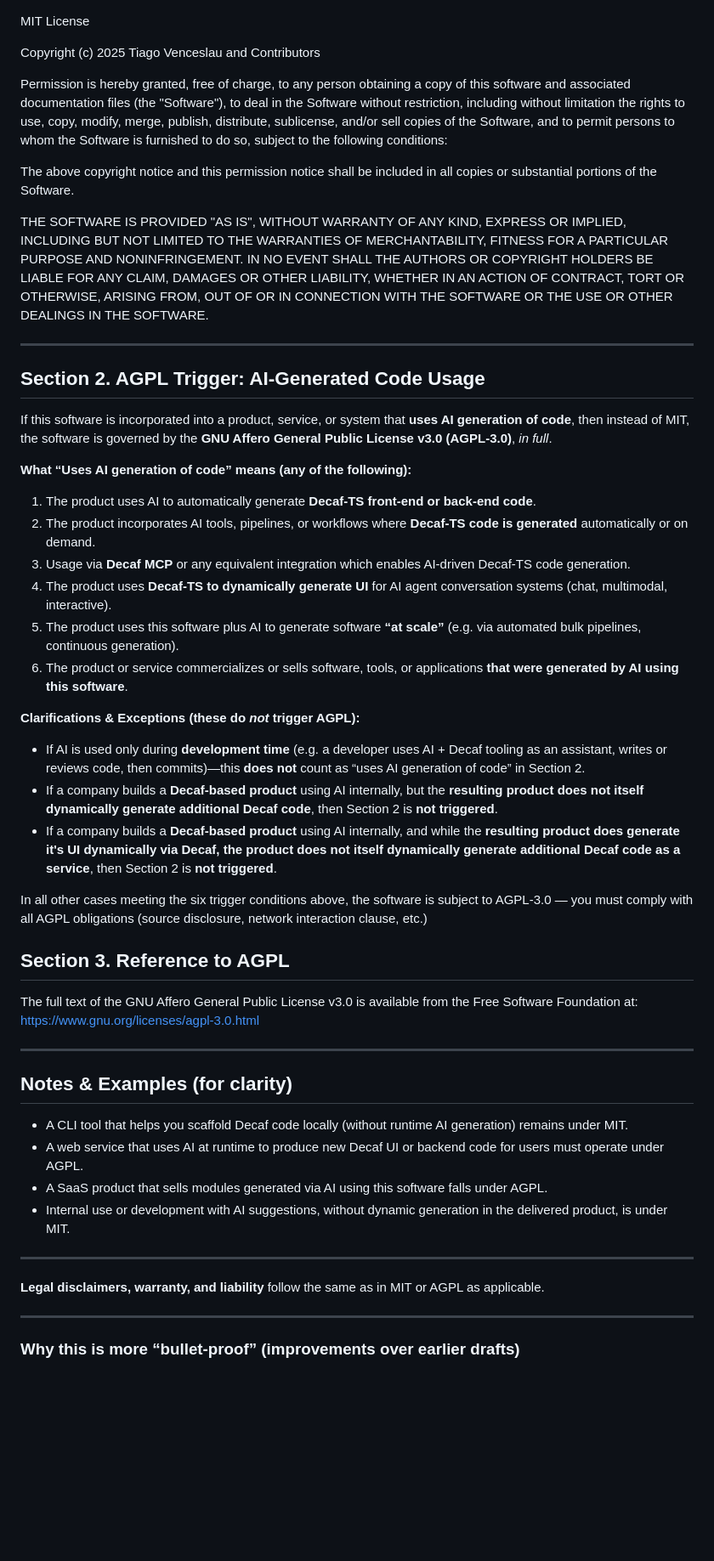
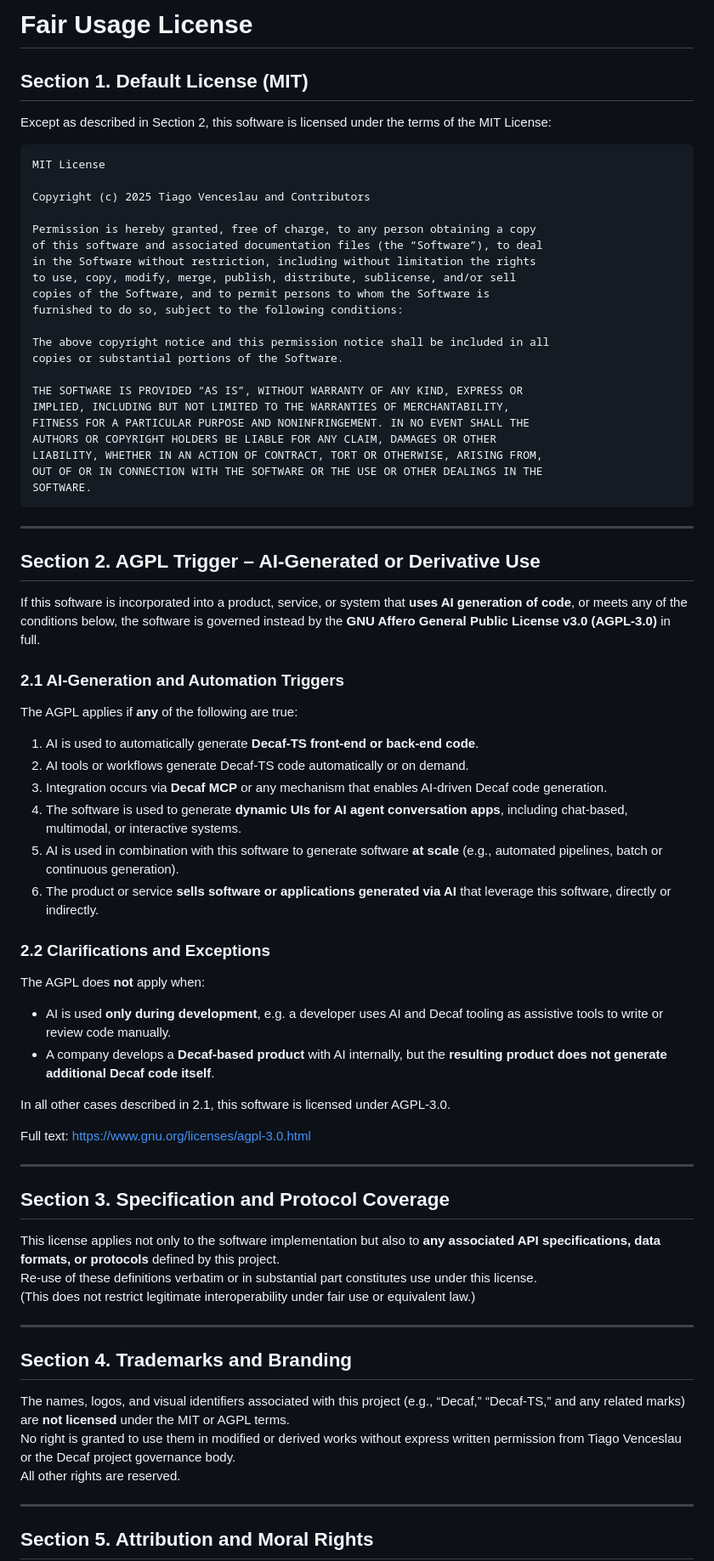
Before and after one commit to decaf-ts/mcp-server, a Markdown page: LICENSE.md, the part around one of its changes. Shown at 85% size. Rendered like a GitHub page; blank space fills up the shorter version.

````diff
--- a/LICENSE.md
+++ b/LICENSE.md
@@ -1,9 +1,15 @@
+# Fair Usage License
+
+## Section 1. Default License (MIT)
+Except as described in Section 2, this software is licensed under the terms of the MIT License:
+
+```
 MIT License
 
 Copyright (c) 2025 Tiago Venceslau and Contributors
 
 Permission is hereby granted, free of charge, to any person obtaining a copy
-of this software and associated documentation files (the "Software"), to deal
+of this software and associated documentation files (the “Software”), to deal
 in the Software without restriction, including without limitation the rights
 to use, copy, modify, merge, publish, distribute, sublicense, and/or sell
 copies of the Software, and to permit persons to whom the Software is
@@ -12,54 +18,56 @@ furnished to do so, subject to the following conditions:
 The above copyright notice and this permission notice shall be included in all
 copies or substantial portions of the Software.
 
-THE SOFTWARE IS PROVIDED "AS IS", WITHOUT WARRANTY OF ANY KIND, EXPRESS OR
+THE SOFTWARE IS PROVIDED “AS IS”, WITHOUT WARRANTY OF ANY KIND, EXPRESS OR
 IMPLIED, INCLUDING BUT NOT LIMITED TO THE WARRANTIES OF MERCHANTABILITY,
 FITNESS FOR A PARTICULAR PURPOSE AND NONINFRINGEMENT. IN NO EVENT SHALL THE
 AUTHORS OR COPYRIGHT HOLDERS BE LIABLE FOR ANY CLAIM, DAMAGES OR OTHER
 LIABILITY, WHETHER IN AN ACTION OF CONTRACT, TORT OR OTHERWISE, ARISING FROM,
 OUT OF OR IN CONNECTION WITH THE SOFTWARE OR THE USE OR OTHER DEALINGS IN THE
 SOFTWARE.
+```
 
 ---
 
-## Section 2. AGPL Trigger: AI-Generated Code Usage
+## Section 2. AGPL Trigger – AI-Generated or Derivative Use
 
-If this software is incorporated into a product, service, or system that **uses AI generation of code**, then instead of MIT, the software is governed by the **GNU Affero General Public License v3.0 (AGPL-3.0)**, *in full*.
+If this software is incorporated into a product, service, or system that **uses AI generation of code**, or meets any of the conditions below, the software is governed instead by the **GNU Affero General Public License v3.0 (AGPL-3.0)** in full.
 
-**What “Uses AI generation of code” means (any of the following):**
-1. The product uses AI to automatically generate **Decaf-TS front-end or back-end code**.
-2. The product incorporates AI tools, pipelines, or workflows where **Decaf-TS code is generated** automatically or on demand.
-3. Usage via **Decaf MCP** or any equivalent integration which enables AI-driven Decaf-TS code generation.
-4. The product uses **Decaf-TS to dynamically generate UI** for AI agent conversation systems (chat, multimodal, interactive).
-5. The product uses this software plus AI to generate software **“at scale”** (e.g. via automated bulk pipelines, continuous generation).
-6. The product or service commercializes or sells software, tools, or applications **that were generated by AI using this software**.
+### 2.1 AI-Generation and Automation Triggers
+The AGPL applies if **any** of the following are true:
+1. AI is used to automatically generate **Decaf-TS front-end or back-end code**.
+2. AI tools or workflows generate Decaf-TS code automatically or on demand.
+3. Integration occurs via **Decaf MCP** or any mechanism that enables AI-driven Decaf code generation.
+4. The software is used to generate **dynamic UIs for AI agent conversation apps**, including chat-based, multimodal, or interactive systems.
+5. AI is used in combination with this software to generate software **at scale** (e.g., automated pipelines, batch or continuous generation).
+6. The product or service **sells software or applications generated via AI** that leverage this software, directly or indirectly.
 
-**Clarifications & Exceptions (these do *not* trigger AGPL):**
-- If AI is used only during **development time** (e.g. a developer uses AI + Decaf tooling as an assistant, writes or reviews code, then commits)—this **does not** count as “uses AI generation of code” in Section 2.
-- If a company builds a **Decaf-based product** using AI internally, but the **resulting product does not itself dynamically generate additional Decaf code**, then Section 2 is **not triggered**.
-- If a company builds a **Decaf-based product** using AI internally, and while the **resulting product does generate it's UI dynamically via Decaf, the product does not itself dynamically generate additional Decaf code as a service**, then Section 2 is **not triggered**.
+### 2.2 Clarifications and Exceptions
+The AGPL does **not** apply when:
+- AI is used **only during development**, e.g. a developer uses AI and Decaf tooling as assistive tools to write or review code manually.
+- A company develops a **Decaf-based product** with AI internally, but the **resulting product does not generate additional Decaf code itself**.
 
-In all other cases meeting the six trigger conditions above, the software is subject to AGPL-3.0 — you must comply with all AGPL obligations (source disclosure, network interaction clause, etc.)
+In all other cases described in 2.1, this software is licensed under AGPL-3.0.
 
-## Section 3. Reference to AGPL
-
-The full text of the GNU Affero General Public License v3.0 is available from the Free Software Foundation at:
-https://www.gnu.org/licenses/agpl-3.0.html
+Full text: <https://www.gnu.org/licenses/agpl-3.0.html>
 
 ---
 
-## Notes & Examples (for clarity)
+## Section 3. Specification and Protocol Coverage
 
-- A CLI tool that helps you scaffold Decaf code locally (without runtime AI generation) remains under MIT.
-- A web service that uses AI at runtime to produce new Decaf UI or backend code for users must operate under AGPL.
-- A SaaS product that sells modules generated via AI using this software falls under AGPL.
-- Internal use or development with AI suggestions, without dynamic generation in the delivered product, is under MIT.
+This license applies not only to the software implementation but also to **any associated API specifications, data formats, or protocols** defined by this project.
+Re-use of these definitions verbatim or in substantial part constitutes use under this license.
+(This does not restrict legitimate interoperability under fair use or equivalent law.)
 
 ---
 
-**Legal disclaimers, warranty, and liability** follow the same as in MIT or AGPL as applicable.
+## Section 4. Trademarks and Branding
+
+The names, logos, and visual identifiers associated with this project (e.g., “Decaf,” “Decaf-TS,” and any related marks) are **not licensed** under the MIT or AGPL terms.
+No right is granted to use them in modified or derived works without express written permission from Tiago Venceslau or the Decaf project governance body.
+All other rights are reserved.
 
 ---
 
-### Why this is more “bullet-proof” (improvements over earlier drafts)
+## Section 5. Attribution and Moral Rights
 
````
Also changed, not shown: other parts of LICENSE.md (+22 -7 lines).
